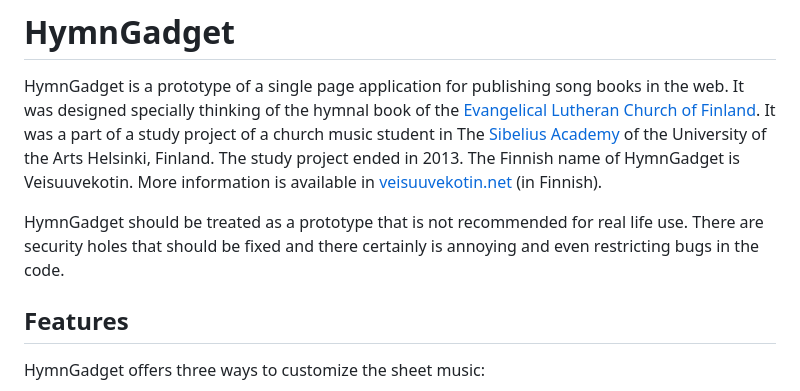
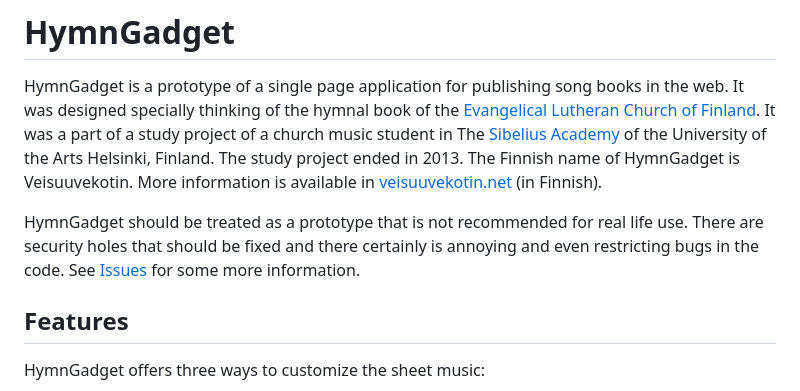
Before and after one commit to justenlu/hymngadget, a Markdown page: README.md, the part around the change. Rendered like a GitHub page.

Commit message:
Added link to Issues page to README

```diff
--- a/README.md
+++ b/README.md
@@ -2,7 +2,7 @@
 
 HymnGadget is a prototype of a single page application for publishing song books in the web. It was designed specially thinking of the hymnal book of the [Evangelical Lutheran Church of Finland](https://evl.fi/en/). It was a part of a study project of a church music student in The [Sibelius Academy](https://www.uniarts.fi/en/units/sibelius-academy/) of the University of the Arts Helsinki, Finland. The study project ended in 2013. The Finnish name of HymnGadget is Veisuuvekotin. More information is available in [veisuuvekotin.net](https://veisuuvekotin.net) (in Finnish).
 
-HymnGadget should be treated as a prototype that is not recommended for real life use. There are security holes that should be fixed and there certainly is annoying and even restricting bugs in the code.
+HymnGadget should be treated as a prototype that is not recommended for real life use. There are security holes that should be fixed and there certainly is annoying and even restricting bugs in the code. See [Issues](https://github.com/justenlu/hymngadget/issues) for some more information.
 
 ## Features
 
```
